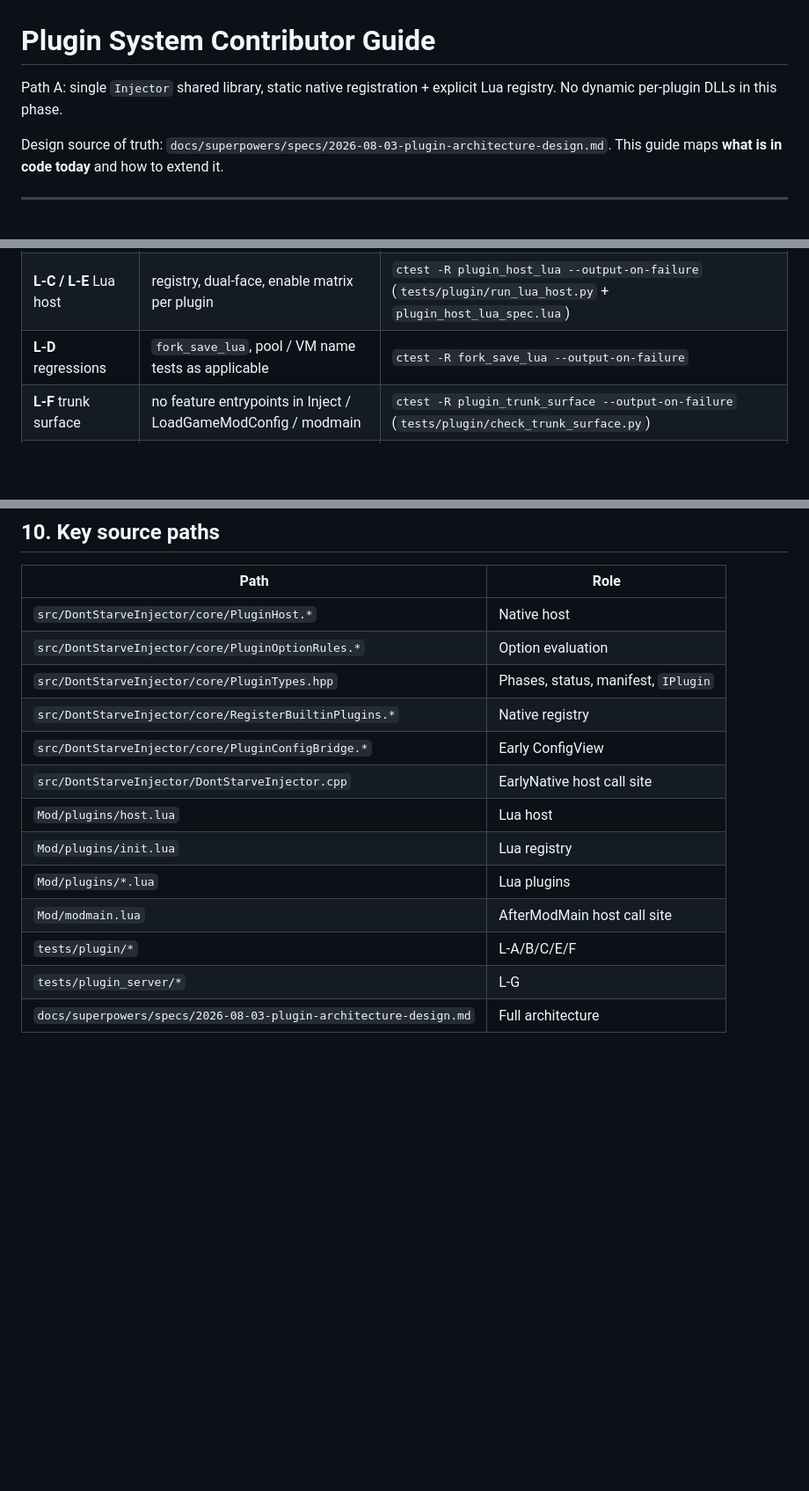
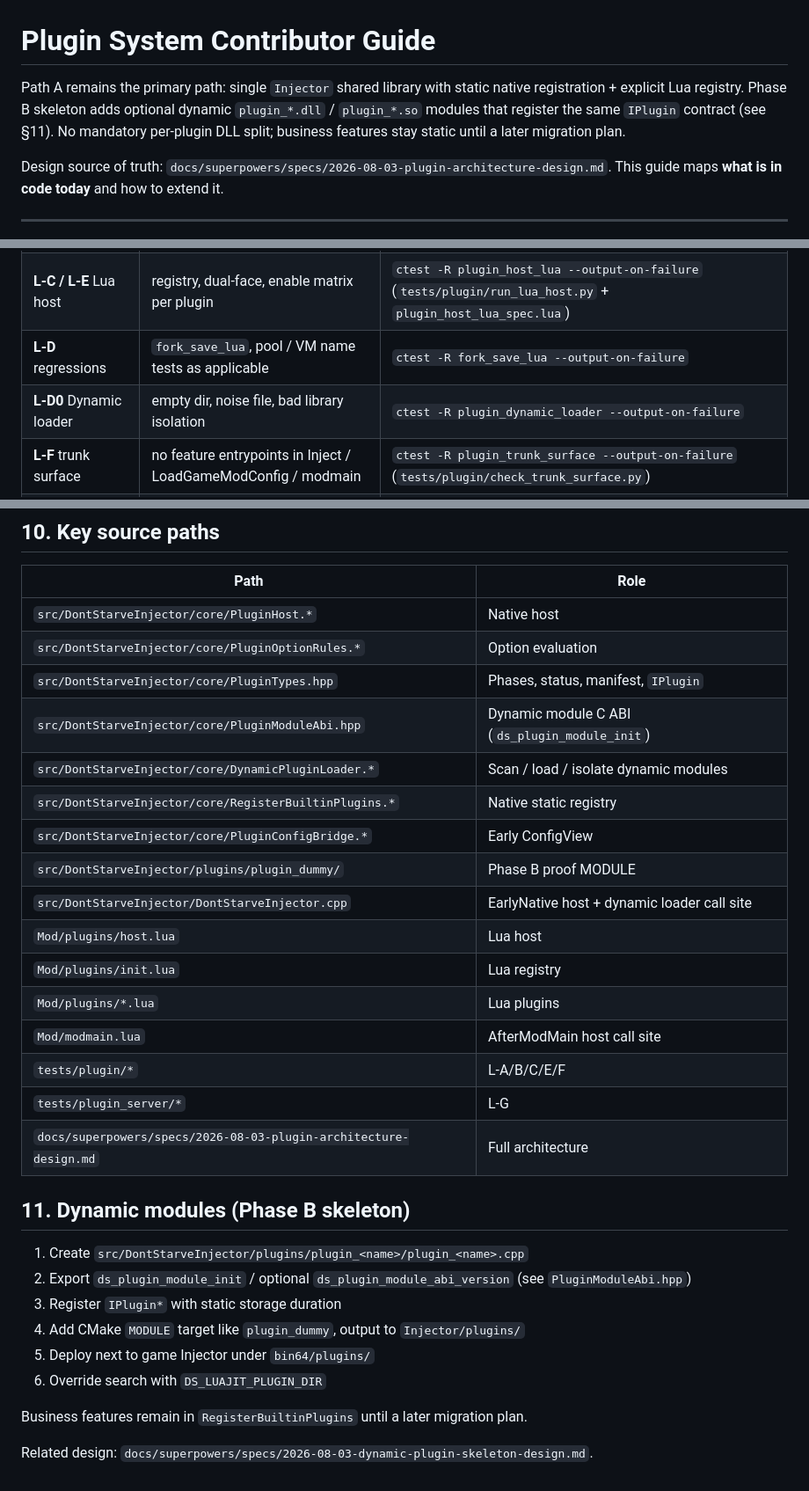
Before and after one commit to fesily/DontStarveLuaJIT2, a Markdown page: docs/plugin-system.md, 3 parts joined by grey strips. Shown at 88% size. GitHub-like rendering; blank space fills up the shorter version.

Commit message:
docs: dynamic plugin skeleton usage and mark design implemented

```diff
--- a/docs/plugin-system.md
+++ b/docs/plugin-system.md
@@ -1,7 +1,8 @@
 # Plugin System Contributor Guide
 
-Path A: single `Injector` shared library, static native registration + explicit Lua registry.
-No dynamic per-plugin DLLs in this phase.
+Path A remains the primary path: single `Injector` shared library with static native registration + explicit Lua registry.
+Phase B skeleton adds optional dynamic `plugin_*.dll` / `plugin_*.so` modules that register the same `IPlugin` contract (see §11).
+No mandatory per-plugin DLL split; business features stay static until a later migration plan.
 
 Design source of truth: `docs/superpowers/specs/2026-08-03-plugin-architecture-design.md`.
 This guide maps **what is in code today** and how to extend it.
@@ -319,6 +320,7 @@ No production `conflicts` entries today; the host still enforces conflicts if yo
 | **Config bridge** | `GameJitModConfig` → `ConfigView` keys | `ctest -R plugin_config_bridge --output-on-failure` |
 | **L-C / L-E** Lua host | registry, dual-face, enable matrix per plugin | `ctest -R plugin_host_lua --output-on-failure` (`tests/plugin/run_lua_host.py` + `plugin_host_lua_spec.lua`) |
 | **L-D** regressions | `fork_save_lua`, pool / VM name tests as applicable | `ctest -R fork_save_lua --output-on-failure` |
+| **L-D0** Dynamic loader | empty dir, noise file, bad library isolation | `ctest -R plugin_dynamic_loader --output-on-failure` |
 | **L-F** trunk surface | no feature entrypoints in Inject / LoadGameModConfig / modmain | `ctest -R plugin_trunk_surface --output-on-failure` (`tests/plugin/check_trunk_surface.py`) |
 | **L-G** dedicated sim pause | injector + plugins load → world ready → stable pause | `ctest -R plugin_dedicated_sim_pause` — skips without `DST_GAME_DIR`; require game for DoD (`tests/plugin_server/`) |
 
@@ -352,9 +354,12 @@ When adding a plugin:
 | `src/DontStarveInjector/core/PluginHost.*` | Native host |
 | `src/DontStarveInjector/core/PluginOptionRules.*` | Option evaluation |
 | `src/DontStarveInjector/core/PluginTypes.hpp` | Phases, status, manifest, `IPlugin` |
-| `src/DontStarveInjector/core/RegisterBuiltinPlugins.*` | Native registry |
+| `src/DontStarveInjector/core/PluginModuleAbi.hpp` | Dynamic module C ABI (`ds_plugin_module_init`) |
+| `src/DontStarveInjector/core/DynamicPluginLoader.*` | Scan / load / isolate dynamic modules |
+| `src/DontStarveInjector/core/RegisterBuiltinPlugins.*` | Native static registry |
 | `src/DontStarveInjector/core/PluginConfigBridge.*` | Early ConfigView |
-| `src/DontStarveInjector/DontStarveInjector.cpp` | EarlyNative host call site |
+| `src/DontStarveInjector/plugins/plugin_dummy/` | Phase B proof MODULE |
+| `src/DontStarveInjector/DontStarveInjector.cpp` | EarlyNative host + dynamic loader call site |
 | `Mod/plugins/host.lua` | Lua host |
 | `Mod/plugins/init.lua` | Lua registry |
 | `Mod/plugins/*.lua` | Lua plugins |
@@ -362,3 +367,16 @@ When adding a plugin:
 | `tests/plugin/*` | L-A/B/C/E/F |
 | `tests/plugin_server/*` | L-G |
 | `docs/superpowers/specs/2026-08-03-plugin-architecture-design.md` | Full architecture |
+
+## 11. Dynamic modules (Phase B skeleton)
+
+1. Create `src/DontStarveInjector/plugins/plugin_<name>/plugin_<name>.cpp`
+2. Export `ds_plugin_module_init` / optional `ds_plugin_module_abi_version` (see `PluginModuleAbi.hpp`)
+3. Register `IPlugin*` with static storage duration
+4. Add CMake `MODULE` target like `plugin_dummy`, output to `Injector/plugins/`
+5. Deploy next to game Injector under `bin64/plugins/`
+6. Override search with `DS_LUAJIT_PLUGIN_DIR`
+
+Business features remain in `RegisterBuiltinPlugins` until a later migration plan.
+
+Related design: `docs/superpowers/specs/2026-08-03-dynamic-plugin-skeleton-design.md`.
```
Also changed, not shown: 2 other files.
